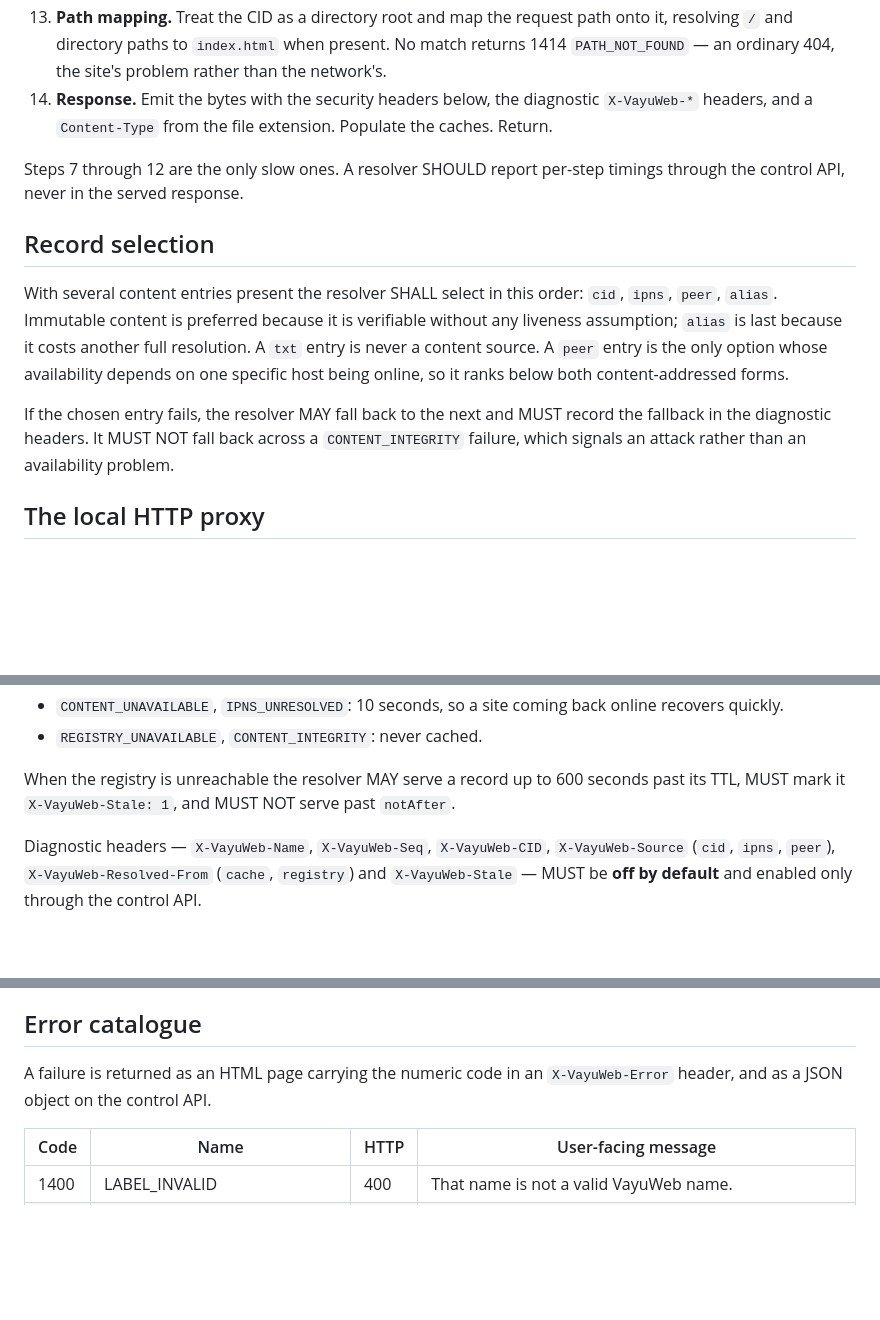
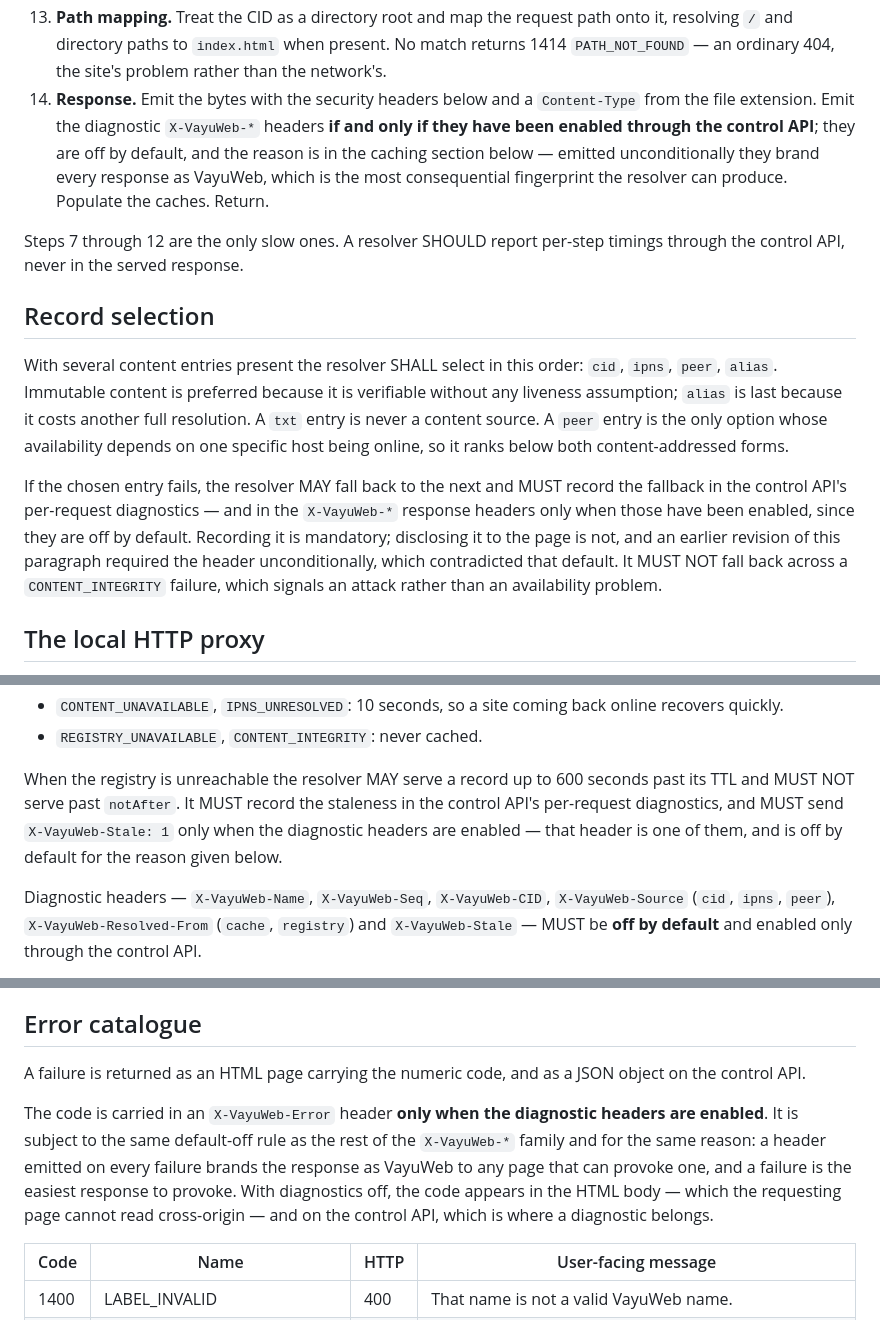
Before and after one commit to johalputt/VayuWeb, a Markdown page: docs/spec/RESOLUTION.md, 3 parts joined by grey strips. GitHub-like rendering; blank space fills up the shorter version.

Commit message:
spec: RESOLUTION.md required the resolver to emit the fingerprint it forbids
The document says the X-VayuWeb-* diagnostic headers MUST be off by default, and is
unusually direct about why: emitted unconditionally they brand every response as VayuWeb,
which "lets any page that can elicit a response determine that VayuWeb is installed", and
"for a reader in a hostile jurisdiction that single fact may be all an adversary needs".

Four other normative statements in the same document contradicted that rule.

Step 14 of the resolution algorithm — under a heading that says the steps are normative and
ordered — instructed the resolver to emit the diagnostic headers with every response.
Record selection said it MUST record a fallback in the diagnostic headers. The
stale-serving rule said it MUST mark the response X-VayuWeb-Stale: 1. The error catalogue
said every failure carries its code in an X-VayuWeb-Error header, which is the response a
hostile page can provoke most easily of all.

An implementer working from the numbered algorithm would emit all of them, produce exactly
the disclosure the document calls the most consequential fingerprint the resolver can make,
and be correct that they had conformed — because they had. The privacy rule was three
sections away and stated as a default rather than as a constraint on the steps.

All four now defer to it. Recording a diagnostic stays mandatory and moves to the control
API, which is where a diagnostic belongs; disclosing it to the requesting page becomes
conditional on the operator having turned the headers on. With them off, an error code
appears in the HTML body, which the requesting page cannot read cross-origin.

This is the same shape as the earlier finding where a rule lived in prose and was missing
from the pseudocode that implements it. A specification is read by its algorithm section,
not by its principles section, and a default stated far from the steps is a default that
will be overridden by anyone following the steps.

```diff
--- a/docs/spec/RESOLUTION.md
+++ b/docs/spec/RESOLUTION.md
@@ -100,9 +100,13 @@ for `http://example.vayu/` arriving at the proxy.
     path onto it, resolving `/` and directory paths to `index.html` when
     present. No match returns 1414 `PATH_NOT_FOUND` — an ordinary 404, the
     site's problem rather than the network's.
-14. **Response.** Emit the bytes with the security headers below, the
-    diagnostic `X-VayuWeb-*` headers, and a `Content-Type` from the file
-    extension. Populate the caches. Return.
+14. **Response.** Emit the bytes with the security headers below and a
+    `Content-Type` from the file extension. Emit the diagnostic `X-VayuWeb-*`
+    headers **if and only if they have been enabled through the control API**;
+    they are off by default, and the reason is in the caching section below —
+    emitted unconditionally they brand every response as VayuWeb, which is the
+    most consequential fingerprint the resolver can produce. Populate the
+    caches. Return.
 
 Steps 7 through 12 are the only slow ones. A resolver SHOULD report per-step
 timings through the control API, never in the served response.
@@ -117,7 +121,11 @@ entry is the only option whose availability depends on one specific host being
 online, so it ranks below both content-addressed forms.
 
 If the chosen entry fails, the resolver MAY fall back to the next and MUST
-record the fallback in the diagnostic headers. It MUST NOT fall back across a
+record the fallback in the control API's per-request diagnostics — and in the
+`X-VayuWeb-*` response headers only when those have been enabled, since they are
+off by default. Recording it is mandatory; disclosing it to the page is not, and
+an earlier revision of this paragraph required the header unconditionally, which
+contradicted that default. It MUST NOT fall back across a
 `CONTENT_INTEGRITY` failure, which signals an attack rather than an
 availability problem.
 
@@ -233,8 +241,10 @@ Negative caching:
 - `REGISTRY_UNAVAILABLE`, `CONTENT_INTEGRITY`: never cached.
 
 When the registry is unreachable the resolver MAY serve a record up to 600
-seconds past its TTL, MUST mark it `X-VayuWeb-Stale: 1`, and MUST NOT serve past
-`notAfter`.
+seconds past its TTL and MUST NOT serve past `notAfter`. It MUST record the
+staleness in the control API's per-request diagnostics, and MUST send
+`X-VayuWeb-Stale: 1` only when the diagnostic headers are enabled — that header
+is one of them, and is off by default for the reason given below.
 
 Diagnostic headers — `X-VayuWeb-Name`, `X-VayuWeb-Seq`, `X-VayuWeb-CID`, `X-VayuWeb-Source`
 (`cid`, `ipns`, `peer`), `X-VayuWeb-Resolved-From` (`cache`, `registry`) and
@@ -314,8 +324,16 @@ HSTS entry would poison the browser's state for that host permanently.
 
 ## Error catalogue
 
-A failure is returned as an HTML page carrying the numeric code in an
-`X-VayuWeb-Error` header, and as a JSON object on the control API.
+A failure is returned as an HTML page carrying the numeric code, and as a JSON
+object on the control API.
+
+The code is carried in an `X-VayuWeb-Error` header **only when the diagnostic
+headers are enabled**. It is subject to the same default-off rule as the rest of
+the `X-VayuWeb-*` family and for the same reason: a header emitted on every
+failure brands the response as VayuWeb to any page that can provoke one, and a
+failure is the easiest response to provoke. With diagnostics off, the code
+appears in the HTML body — which the requesting page cannot read cross-origin —
+and on the control API, which is where a diagnostic belongs.
 
 | Code | Name | HTTP | User-facing message |
 | --- | --- | --- | --- |
```
Also changed, not shown: CHANGELOG.md (+17 -0 lines).
